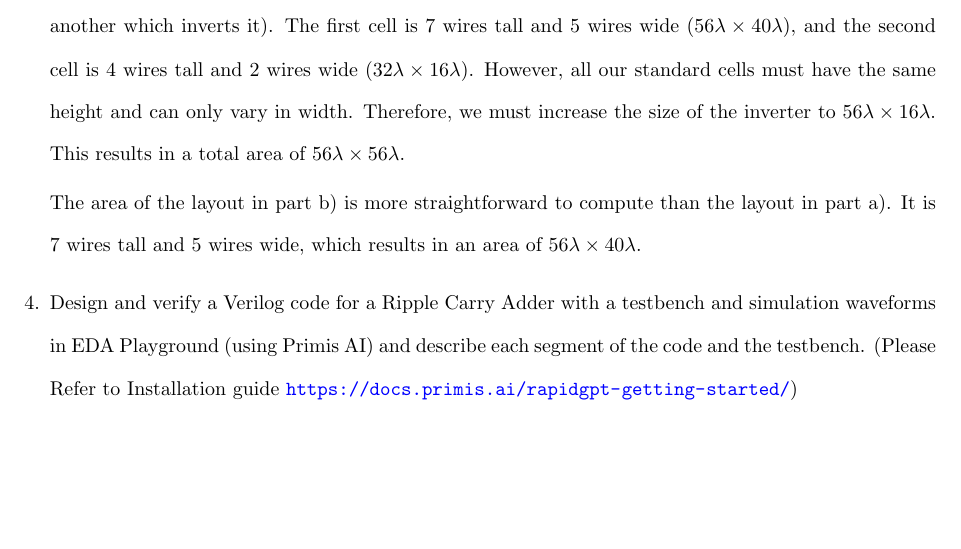
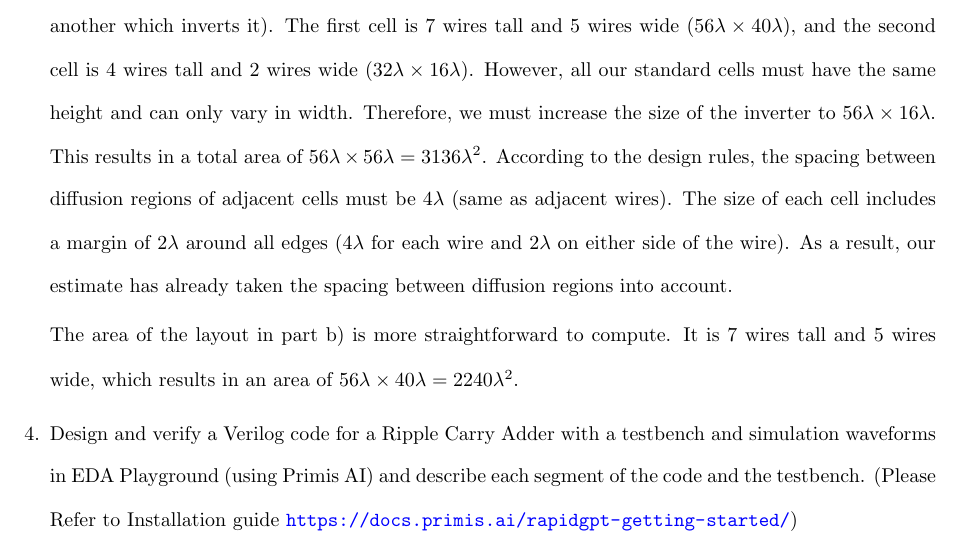
Before and after one commit to osowatzke/ECE507_HW, a LaTeX problem sheet (1/Homework1_Sowatzke.tex): part of page 5 of 7, cut so that both start at the same text, the shorter picture padded with empty space. Compiled offline with pdfLaTeX.

Commit message:
Explaining spacing between diffusion regions of adjacent cells

```diff
--- a/1/Homework1_Sowatzke.tex
+++ b/1/Homework1_Sowatzke.tex
@@ -160,9 +160,9 @@
 
 		We can estimate the area of the fabricated design by counting wiring tracks. Each wire track has a pitch of $8\lambda$. If we count the number of wires parallel to $V_{DD}$ (including $V_{DD}$), we can estimate the height of the cell. Similarly, we can estimate the width of the cell by counting the number of wires parallel to the polysilicon gates.
 
-		For the layout in part a), we can view the circuit as two standard cells (one which produces $\bar{Y}$ and another which inverts it). The first cell is 7 wires tall and 5 wires wide ($56 \lambda \times 40 \lambda$), and the second cell is 4 wires tall and 2 wires wide ($32 \lambda \times 16 \lambda$). However, all our standard cells must have the same height and can only vary in width. Therefore, we must increase the size of the inverter to $56 \lambda \times 16 \lambda$. This results in a total area of $56 \lambda \times 56 \lambda$.
+		For the layout in part a), we can view the circuit as two standard cells (one which produces $\bar{Y}$ and another which inverts it). The first cell is 7 wires tall and 5 wires wide ($56 \lambda \times 40 \lambda$), and the second cell is 4 wires tall and 2 wires wide ($32 \lambda \times 16 \lambda$). However, all our standard cells must have the same height and can only vary in width. Therefore, we must increase the size of the inverter to $56 \lambda \times 16 \lambda$. This results in a total area of $56 \lambda \times 56 \lambda = 3136 \lambda^2$. According to the design rules, the spacing between diffusion regions of adjacent cells must be $4\lambda$ (same as adjacent wires). The size of each cell includes a margin of $2\lambda$ around all edges ($4\lambda$ for each wire and $2\lambda$ on either side of the wire). As a result, our estimate has already taken the spacing between diffusion regions into account.
 
-		The area of the layout in part b) is more straightforward to compute than the layout in part a). It is 7 wires tall and 5 wires wide, which results in an area of $56 \lambda \times 40 \lambda$.
+		The area of the layout in part b) is more straightforward to compute. It is 7 wires tall and 5 wires wide, which results in an area of $56 \lambda \times 40 \lambda = 2240\lambda^2$.
 
 		 \item Design and verify a Verilog code for a Ripple Carry Adder with a testbench and simulation waveforms in EDA Playground (using Primis AI) and describe each segment of the code and the testbench. (Please Refer to Installation guide \url{https://docs.primis.ai/rapidgpt-getting-started/})
 
```
